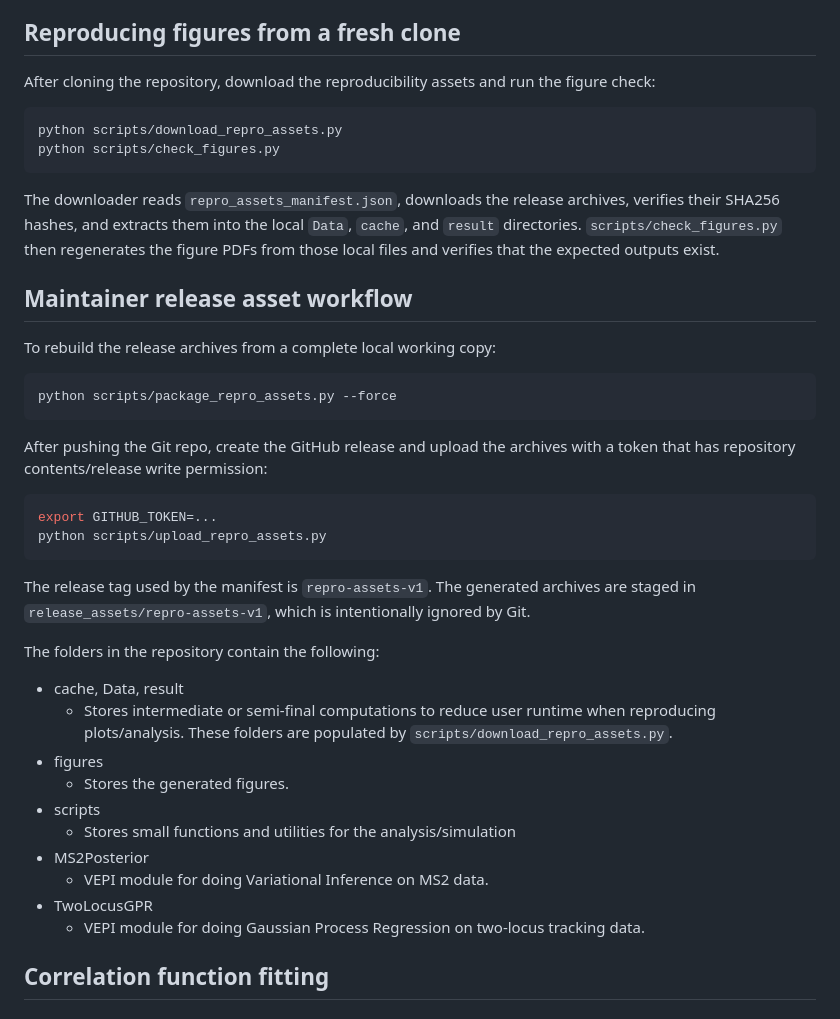
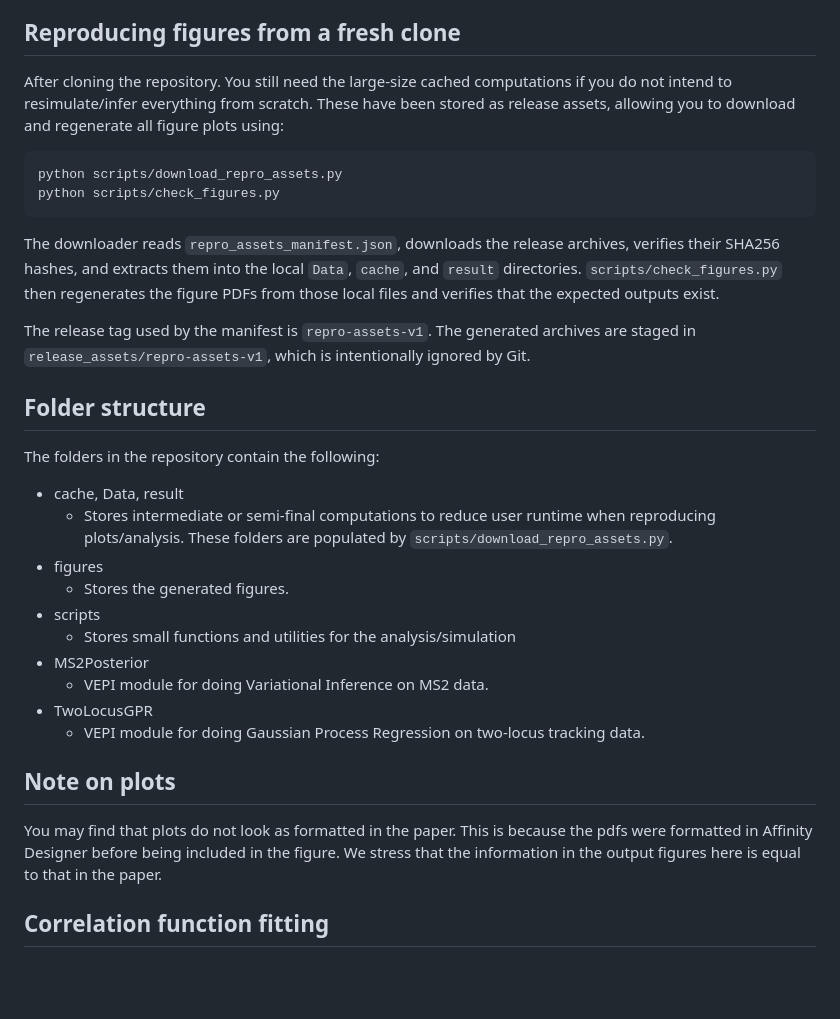
Before and after one commit to henrik-dahl-pinholt/VEPI_Yang_et_al_2026, a Markdown page: README.md, the part around the change. Rendered like a GitHub page; blank space fills up the shorter version.

````diff
--- a/README.md
+++ b/README.md
@@ -6,7 +6,8 @@ The repository uses cached computations for intermediate results so a user will
 
 ## Reproducing figures from a fresh clone
 
-After cloning the repository, download the reproducibility assets and run the figure check:
+After cloning the repository. You still need the large-size cached computations if you do not intend to resimulate/infer everything from scratch.
+These have been stored as release assets, allowing you to download and regenerate all figure plots using:
 
 ```bash
 python scripts/download_repro_assets.py
@@ -15,23 +16,9 @@ python scripts/check_figures.py
 
 The downloader reads `repro_assets_manifest.json`, downloads the release archives, verifies their SHA256 hashes, and extracts them into the local `Data`, `cache`, and `result` directories. `scripts/check_figures.py` then regenerates the figure PDFs from those local files and verifies that the expected outputs exist.
 
-## Maintainer release asset workflow
-
-To rebuild the release archives from a complete local working copy:
-
-```bash
-python scripts/package_repro_assets.py --force
-```
-
-After pushing the Git repo, create the GitHub release and upload the archives with a token that has repository contents/release write permission:
-
-```bash
-export GITHUB_TOKEN=...
-python scripts/upload_repro_assets.py
-```
-
 The release tag used by the manifest is `repro-assets-v1`. The generated archives are staged in `release_assets/repro-assets-v1`, which is intentionally ignored by Git.
 
+## Folder structure
 The folders in the repository contain the following:
 - cache, Data, result
     - Stores intermediate or semi-final computations to reduce user runtime when reproducing plots/analysis. These folders are populated by `scripts/download_repro_assets.py`.
@@ -43,7 +30,9 @@ The folders in the repository contain the following:
     - VEPI module for doing Variational Inference on MS2 data.
 - TwoLocusGPR
     - VEPI module for doing Gaussian Process Regression on two-locus tracking data.
-
+## Note on plots
+You may find that plots do not look as formatted in the paper. This is because the pdfs were formatted in Affinity Designer before being included in the figure.
+We stress that the information in the output figures here is equal to that in the paper.
 
 ## Correlation function fitting
 ### Fig. S21
````
